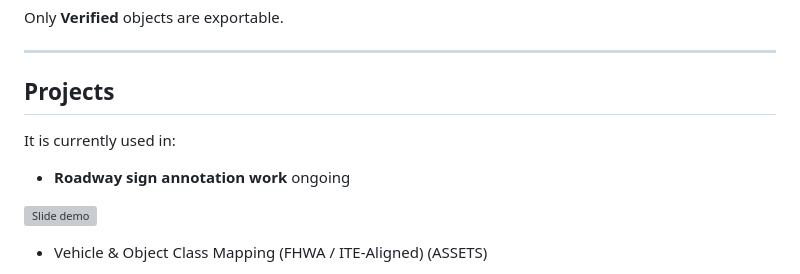
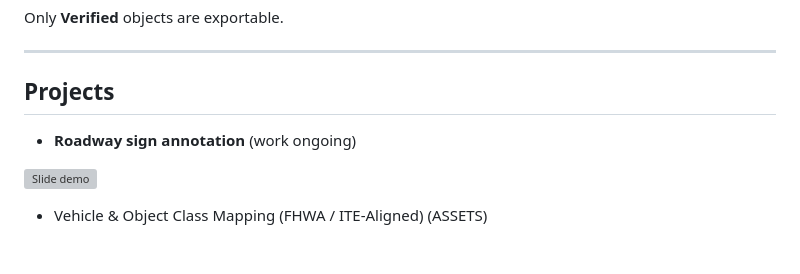
Before and after one commit to z00bean/IMA-Annotate, a Markdown page: README.md, the part around the change. Rendered like a GitHub page; blank space fills up the shorter version; grey boxes are pictures that could not be loaded.

```diff
--- a/README.md
+++ b/README.md
@@ -125,9 +125,8 @@ Only **Verified** objects are exportable.
 ## Projects
 
 
-It is currently used in:
 
-- **Roadway sign annotation work** ongoing
+- **Roadway sign annotation** (work ongoing)
 
 ![Slide demo](figs/sign-detect.gif)
 
```
